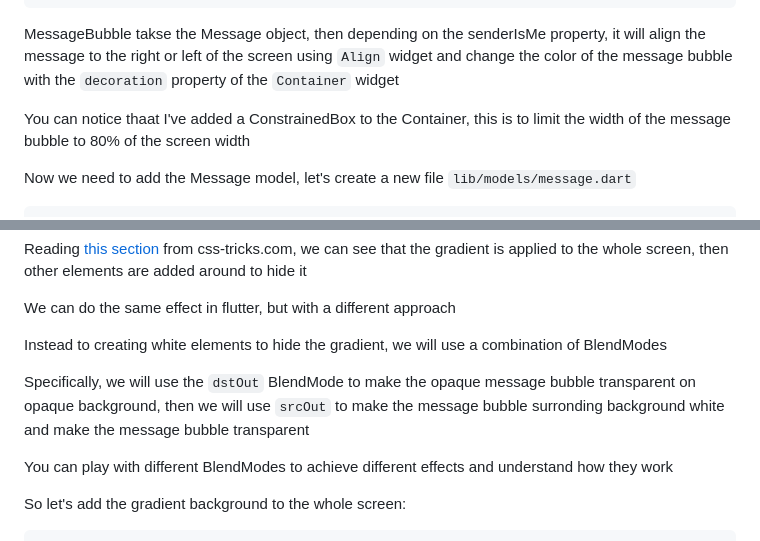
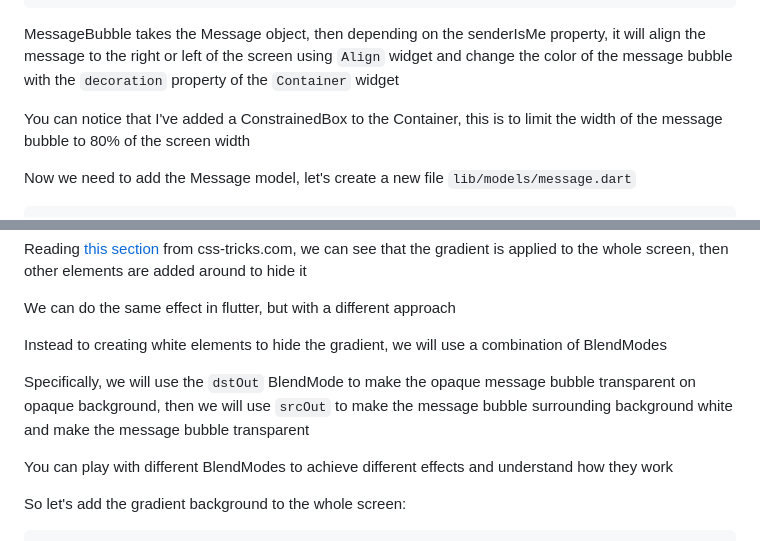
Before and after one commit to Andrew-Bekhiet/messenger_gradient_demo, a Markdown page: README.md, 2 parts joined by grey strips. GitHub-like rendering.

Commit message:
docs: fix typos

````diff
--- a/README.md
+++ b/README.md
@@ -249,9 +249,9 @@ class MessageBubble extends StatelessWidget {
 }
 ```
 
-MessageBubble takse the Message object, then depending on the senderIsMe property, it will align the message to the right or left of the screen using `Align` widget and change the color of the message bubble with the `decoration` property of the `Container` widget
+MessageBubble takes the Message object, then depending on the senderIsMe property, it will align the message to the right or left of the screen using `Align` widget and change the color of the message bubble with the `decoration` property of the `Container` widget
 
-You can notice thaat I've added a ConstrainedBox to the Container, this is to limit the width of the message bubble to 80% of the screen width
+You can notice that I've added a ConstrainedBox to the Container, this is to limit the width of the message bubble to 80% of the screen width
 
 Now we need to add the Message model, let's create a new file `lib/models/message.dart`
 
@@ -390,7 +390,7 @@ We can do the same effect in flutter, but with a different approach
 Instead to creating white elements to hide the gradient, we will use a combination of BlendModes
 
 Specifically, we will use the `dstOut` BlendMode to make the opaque message bubble transparent on opaque background,
-then we will use `srcOut` to make the message bubble surronding background white and make the message bubble transparent
+then we will use `srcOut` to make the message bubble surrounding background white and make the message bubble transparent
 
 You can play with different BlendModes to achieve different effects and understand how they work
 
````
